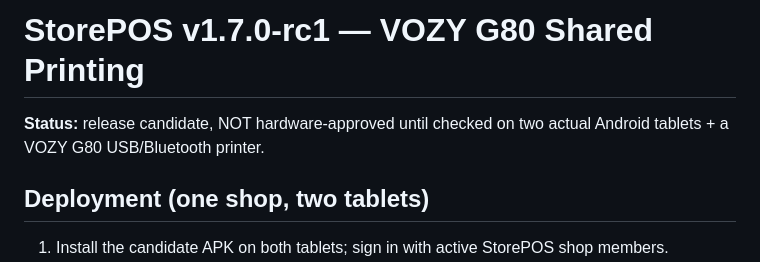
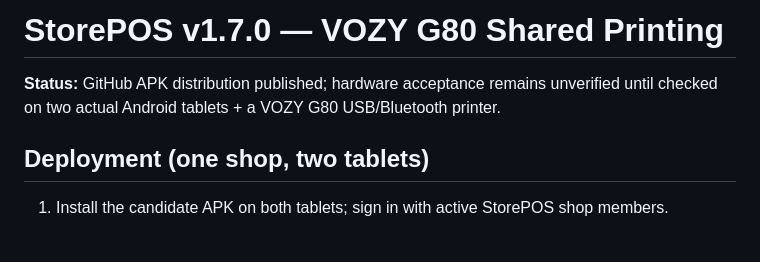
Before and after one commit to markyyy-lolz/StorePOS-Android, a Markdown page: SHARED_PRINTER_V170.md, the part around the change. GitHub-like rendering; blank space fills up the shorter version.

Commit message:
docs: reflect v1.7.0 distribution with pending hardware verification

```diff
--- a/SHARED_PRINTER_V170.md
+++ b/SHARED_PRINTER_V170.md
@@ -1,6 +1,6 @@
-# StorePOS v1.7.0-rc1 — VOZY G80 Shared Printing
+# StorePOS v1.7.0 — VOZY G80 Shared Printing
 
-**Status:** release candidate, NOT hardware-approved until checked on two actual Android tablets + a VOZY G80 USB/Bluetooth printer.
+**Status:** GitHub APK distribution published; hardware acceptance remains unverified until checked on two actual Android tablets + a VOZY G80 USB/Bluetooth printer.
 
 ## Deployment (one shop, two tablets)
 1. Install the candidate APK on both tablets; sign in with active StorePOS shop members.
```
